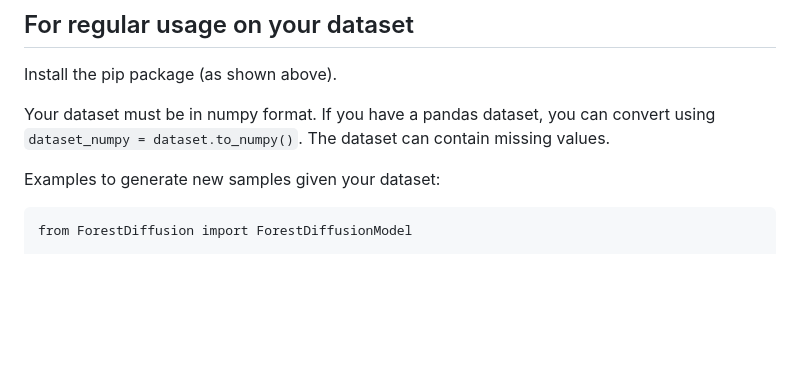
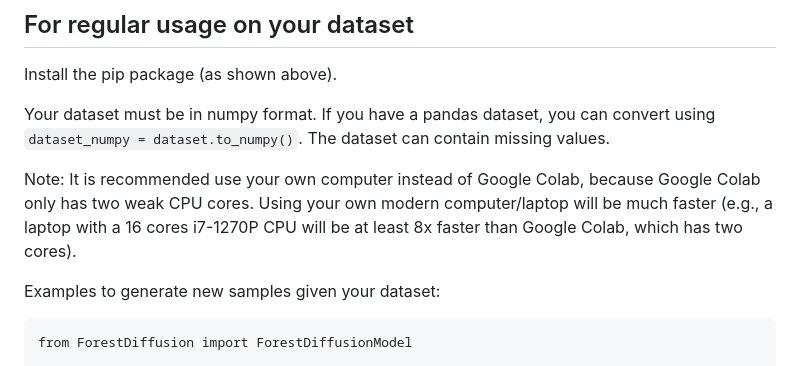
Before and after one commit to SamsungSAILMontreal/ForestDiffusion, a Markdown page: README.md, the part around the change. Rendered like a GitHub page; blank space fills up the shorter version.

Commit message:
mention that google colab is slow

````diff
--- a/README.md
+++ b/README.md
@@ -62,6 +62,8 @@ As always, note that from the code refactoring and cleaning, the randomness will
 Install the pip package (as shown above).
 
 Your dataset must be in numpy format. If you have a pandas dataset, you can convert using ```dataset_numpy = dataset.to_numpy()```. The dataset can contain missing values.
+
+Note: It is recommended use your own computer instead of Google Colab, because Google Colab only has two weak CPU cores. Using your own modern computer/laptop will be much faster (e.g., a laptop with a 16 cores i7-1270P CPU will be at least 8x faster than Google Colab, which has two cores).
 
 Examples to generate new samples given your dataset:
 
````
